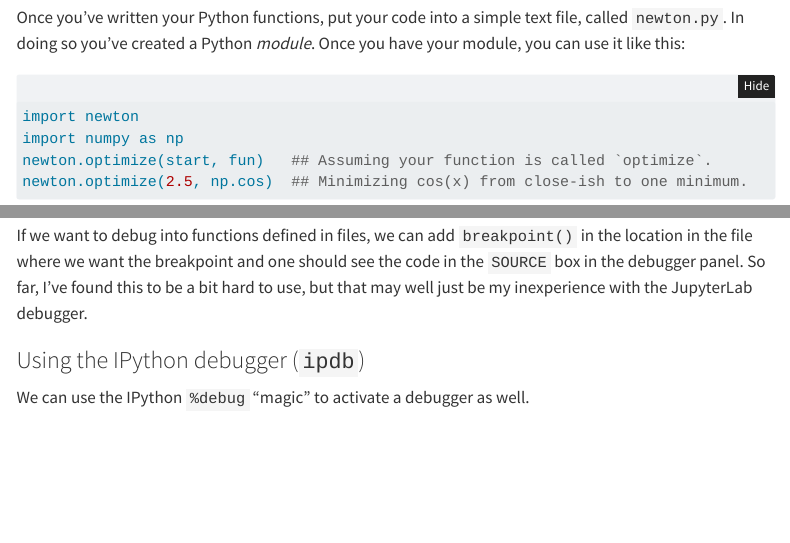
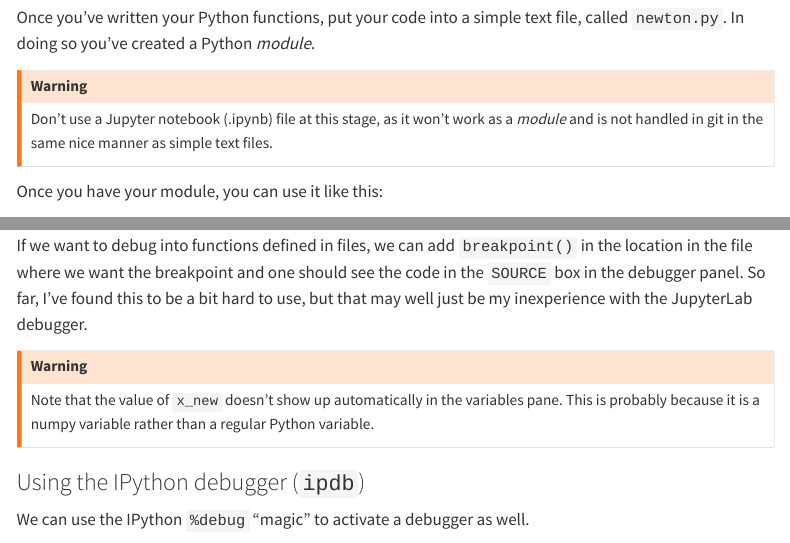
Before and after one commit to berkeley-scf/compute-skills-2024, a Quarto document (units/comp-practices.qmd): the page in a window 1100 px wide, from 1460 px down, and a second part further down, joined at a grey line. Rendered offline with R 4.5, knitr and Pandoc in place of Quarto, with nearby package versions; menus at the side of the page are left out; long lines of code are wrapped.

Commit message:
Note debugger issue with np vars.

````diff
--- a/units/comp-practices.qmd
+++ b/units/comp-practices.qmd
@@ -72,7 +72,14 @@
 You're welcome to develop your code in a Notebook or in the DataHub editor or in a separate editor on your laptop.
 :::
 
-Once you've written your Python functions, put your code into a simple text file, called `newton.py`. In doing so you've created a Python *module*. Once you have your module, you can use it like this:
+Once you've written your Python functions, put your code into a simple text file, called `newton.py`. In doing so you've created a Python *module*.
+
+::: {.callout-warning}
+Don't use a Jupyter notebook (.ipynb) file at this stage, as it won't work as a *module* and is not handled in git in the same nice manner as simple text files.
+:::
+
+
+Once you have your module, you can use it like this:
 
 ```{python}
 #| eval: false
@@ -534,6 +541,12 @@
 
 If we want to debug into functions defined in files, we can add `breakpoint()` in the location in the file where we want the breakpoint and one should see the code in the `SOURCE` box in the debugger panel. So far, I've found this to be a bit hard to use, but that may well just be my inexperience with the JupyterLab debugger.
 
+
+::: {.callout-warning}
+Note that the value of `x_new` doesn't show up automatically in the variables pane. This is probably because it is a numpy variable rather than a regular Python variable.
+:::
+
+
 ### Using the IPython debugger (`ipdb`)
 
 We can use the IPython `%debug` "magic" to activate a debugger as well.
````
